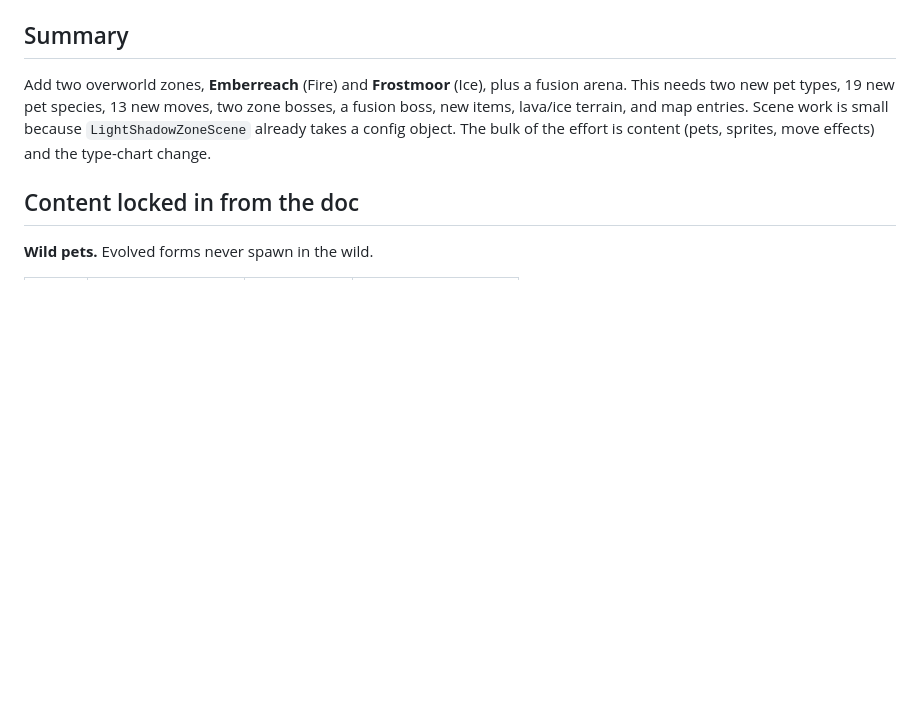
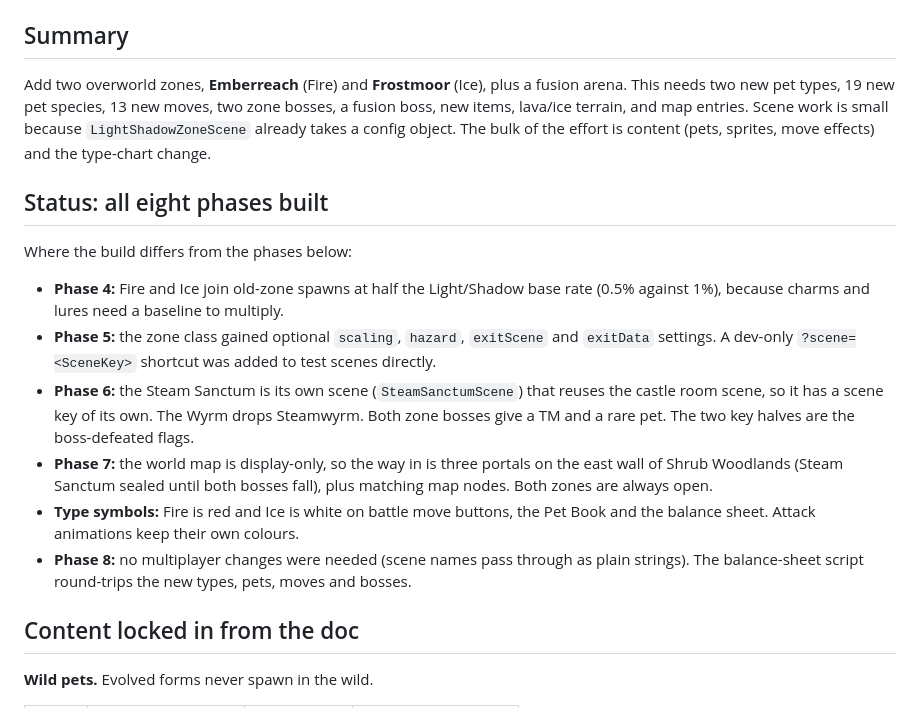
Before and after one commit to roger765/Unleashed, a Markdown page: plans/ice-fire-zones-implementation.md, the part around the change. Drawn GitHub-style; blank space fills up the shorter version.

Commit message:
Record how the Fire and Ice zones were built in the implementation plan
Co-Authored-By: Claude Sonnet 5.5 <noreply@anthropic.com>

```diff
--- a/plans/ice-fire-zones-implementation.md
+++ b/plans/ice-fire-zones-implementation.md
@@ -6,6 +6,17 @@ The kid-readable draft is `plans/ice-fire-zones.md`. This file is the engineerin
 ## Summary
 
 Add two overworld zones, **Emberreach** (Fire) and **Frostmoor** (Ice), plus a fusion arena. This needs two new pet types, 19 new pet species, 13 new moves, two zone bosses, a fusion boss, new items, lava/ice terrain, and map entries. Scene work is small because `LightShadowZoneScene` already takes a config object. The bulk of the effort is content (pets, sprites, move effects) and the type-chart change.
+
+## Status: all eight phases built
+
+Where the build differs from the phases below:
+
+- **Phase 4:** Fire and Ice join old-zone spawns at half the Light/Shadow base rate (0.5% against 1%), because charms and lures need a baseline to multiply.
+- **Phase 5:** the zone class gained optional `scaling`, `hazard`, `exitScene` and `exitData` settings. A dev-only `?scene=<SceneKey>` shortcut was added to test scenes directly.
+- **Phase 6:** the Steam Sanctum is its own scene (`SteamSanctumScene`) that reuses the castle room scene, so it has a scene key of its own. The Wyrm drops Steamwyrm. Both zone bosses give a TM and a rare pet. The two key halves are the boss-defeated flags.
+- **Phase 7:** the world map is display-only, so the way in is three portals on the east wall of Shrub Woodlands (Steam Sanctum sealed until both bosses fall), plus matching map nodes. Both zones are always open.
+- **Type symbols:** Fire is red and Ice is white on battle move buttons, the Pet Book and the balance sheet. Attack animations keep their own colours.
+- **Phase 8:** no multiplayer changes were needed (scene names pass through as plain strings). The balance-sheet script round-trips the new types, pets, moves and bosses.
 
 ## Content locked in from the doc
 
```
